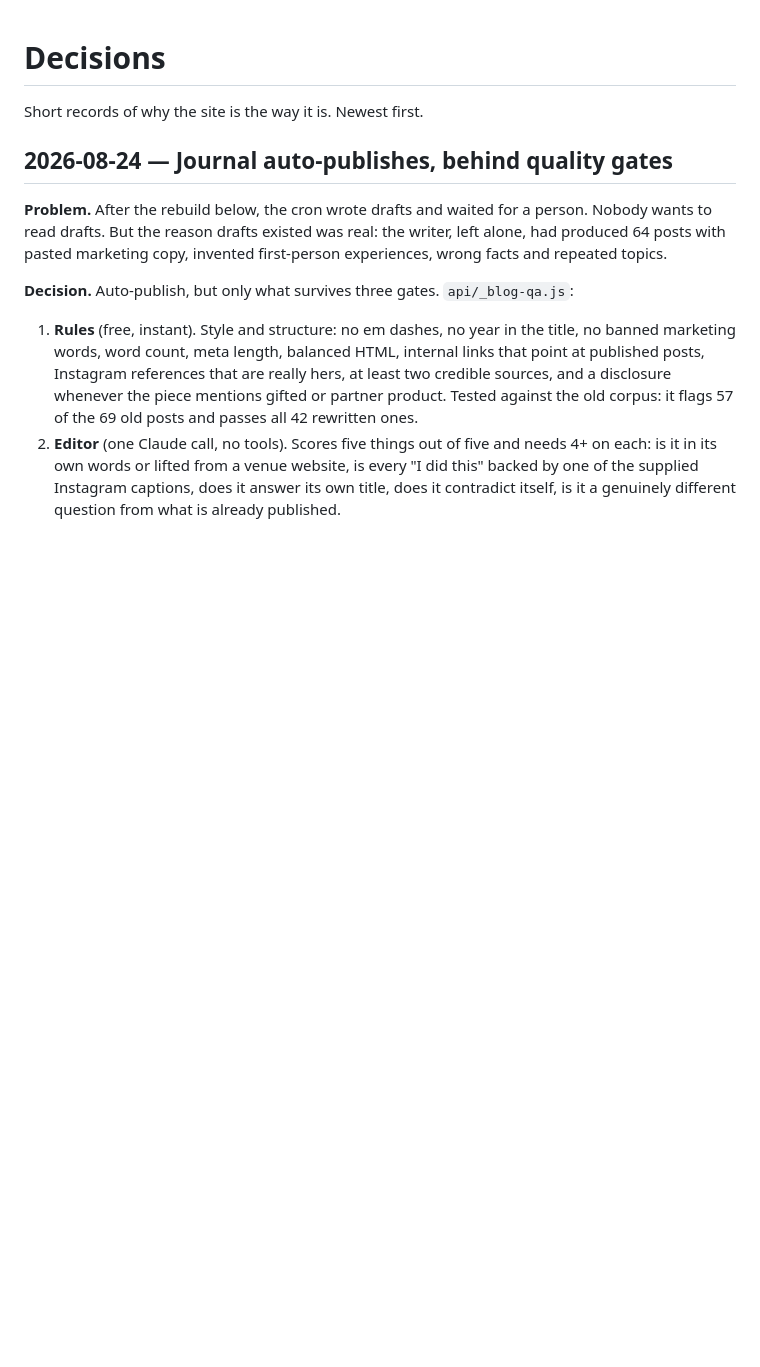
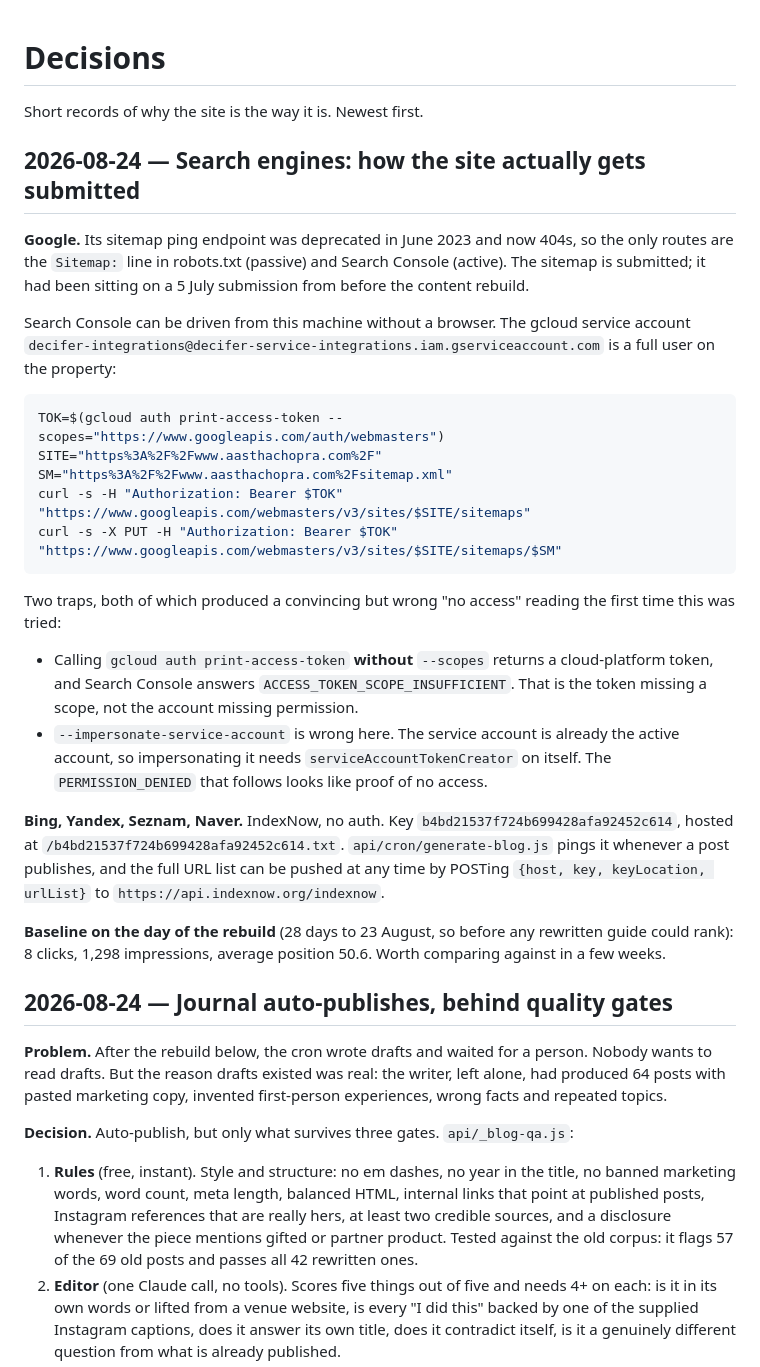
Before and after one commit to DeciferBot/aastha-chopra-website, a Markdown page: DECISIONS.md, the part around the change. Drawn GitHub-style; blank space fills up the shorter version.

Commit message:
Write down how the site gets submitted to search engines
Google's sitemap ping endpoint died in 2023, so the only routes are the
Sitemap line in robots.txt and Search Console. Search Console can be driven
from this machine: the gcloud service account is a full user on the property.

The note records the two traps that made the first attempt report "no access"
when access was there all along. Asking for a token without --scopes returns a
cloud-platform token and Search Console answers ACCESS_TOKEN_SCOPE_INSUFFICIENT,
which reads like a permissions problem and is not. Reaching for
--impersonate-service-account then fails with PERMISSION_DENIED, because the
service account is already the active account and would need
serviceAccountTokenCreator on itself.

Also records the IndexNow route for Bing and Yandex, and the pre-rebuild
Search Console baseline to compare against later.

Co-Authored-By: Claude Opus 5 <noreply@anthropic.com>

````diff
--- a/DECISIONS.md
+++ b/DECISIONS.md
@@ -1,6 +1,46 @@
 # Decisions
 
 Short records of why the site is the way it is. Newest first.
+
+## 2026-08-24 — Search engines: how the site actually gets submitted
+
+**Google.** Its sitemap ping endpoint was deprecated in June 2023 and now 404s,
+so the only routes are the `Sitemap:` line in robots.txt (passive) and Search
+Console (active). The sitemap is submitted; it had been sitting on a 5 July
+submission from before the content rebuild.
+
+Search Console can be driven from this machine without a browser. The gcloud
+service account `decifer-integrations@decifer-service-integrations.iam.gserviceaccount.com`
+is a full user on the property:
+
+```bash
+TOK=$(gcloud auth print-access-token --scopes="https://www.googleapis.com/auth/webmasters")
+SITE="https%3A%2F%2Fwww.aasthachopra.com%2F"
+SM="https%3A%2F%2Fwww.aasthachopra.com%2Fsitemap.xml"
+curl -s -H "Authorization: Bearer $TOK" "https://www.googleapis.com/webmasters/v3/sites/$SITE/sitemaps"
+curl -s -X PUT -H "Authorization: Bearer $TOK" "https://www.googleapis.com/webmasters/v3/sites/$SITE/sitemaps/$SM"
+```
+
+Two traps, both of which produced a convincing but wrong "no access" reading
+the first time this was tried:
+
+- Calling `gcloud auth print-access-token` **without** `--scopes` returns a
+  cloud-platform token, and Search Console answers
+  `ACCESS_TOKEN_SCOPE_INSUFFICIENT`. That is the token missing a scope, not the
+  account missing permission.
+- `--impersonate-service-account` is wrong here. The service account is already
+  the active account, so impersonating it needs `serviceAccountTokenCreator` on
+  itself. The `PERMISSION_DENIED` that follows looks like proof of no access.
+
+**Bing, Yandex, Seznam, Naver.** IndexNow, no auth. Key
+`b4bd21537f724b699428afa92452c614`, hosted at `/b4bd21537f724b699428afa92452c614.txt`.
+`api/cron/generate-blog.js` pings it whenever a post publishes, and the full
+URL list can be pushed at any time by POSTing `{host, key, keyLocation, urlList}`
+to `https://api.indexnow.org/indexnow`.
+
+**Baseline on the day of the rebuild** (28 days to 23 August, so before any
+rewritten guide could rank): 8 clicks, 1,298 impressions, average position 50.6.
+Worth comparing against in a few weeks.
 
 ## 2026-08-24 — Journal auto-publishes, behind quality gates
 
````
